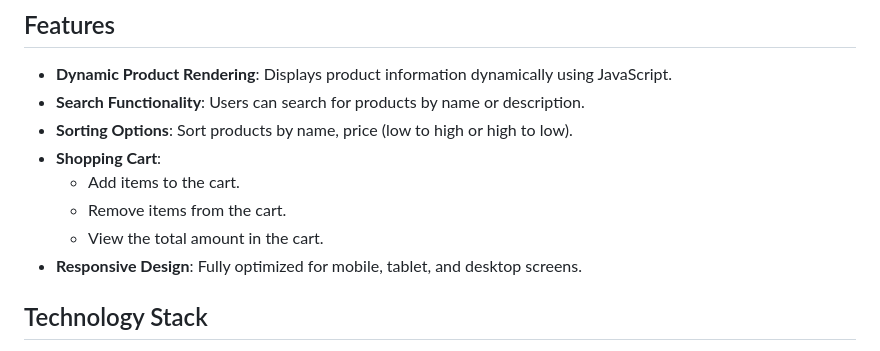
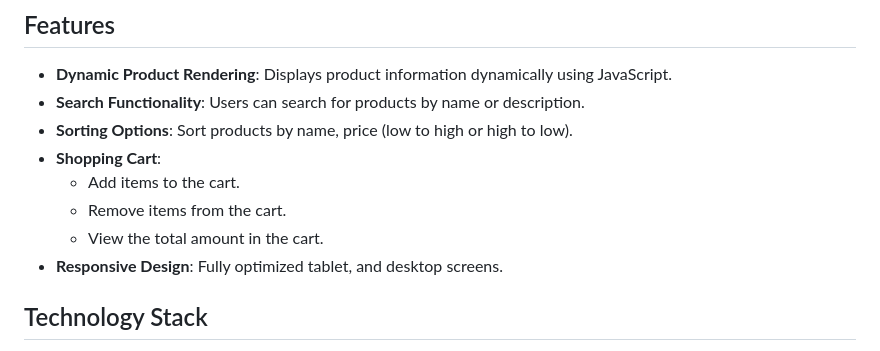
Before and after one commit to fouz0062/sprout, a Markdown page: README.md, the part around the change. GitHub-like rendering.

```diff
--- a/README.md
+++ b/README.md
@@ -13,7 +13,7 @@ Sprouts Products is a e-commerce web application designed for a seamless shoppin
   - Add items to the cart.
   - Remove items from the cart.
   - View the total amount in the cart.
-- **Responsive Design**: Fully optimized for mobile, tablet, and desktop screens.
+- **Responsive Design**: Fully optimized tablet, and desktop screens.
 
 ## Technology Stack
 
```
